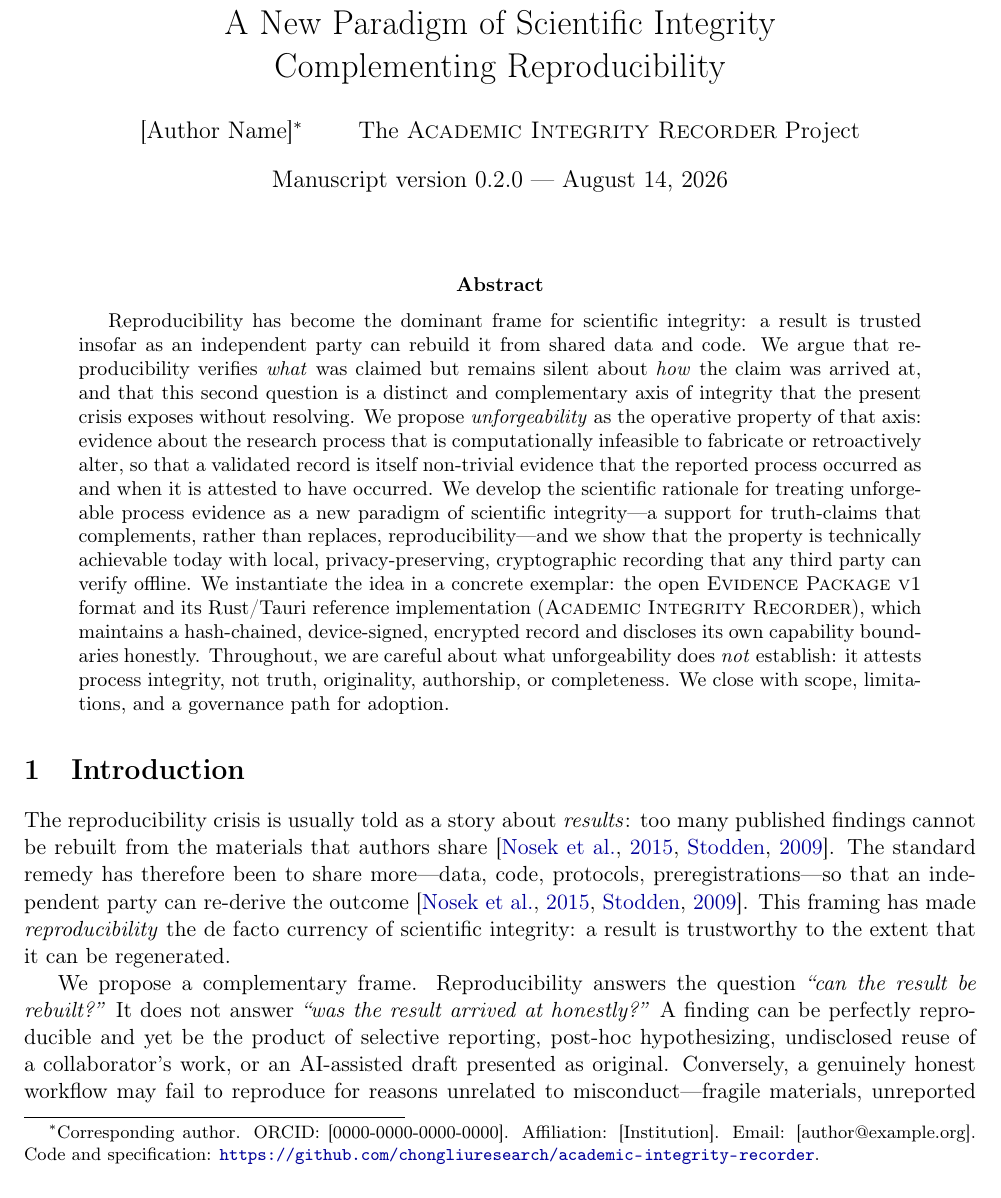
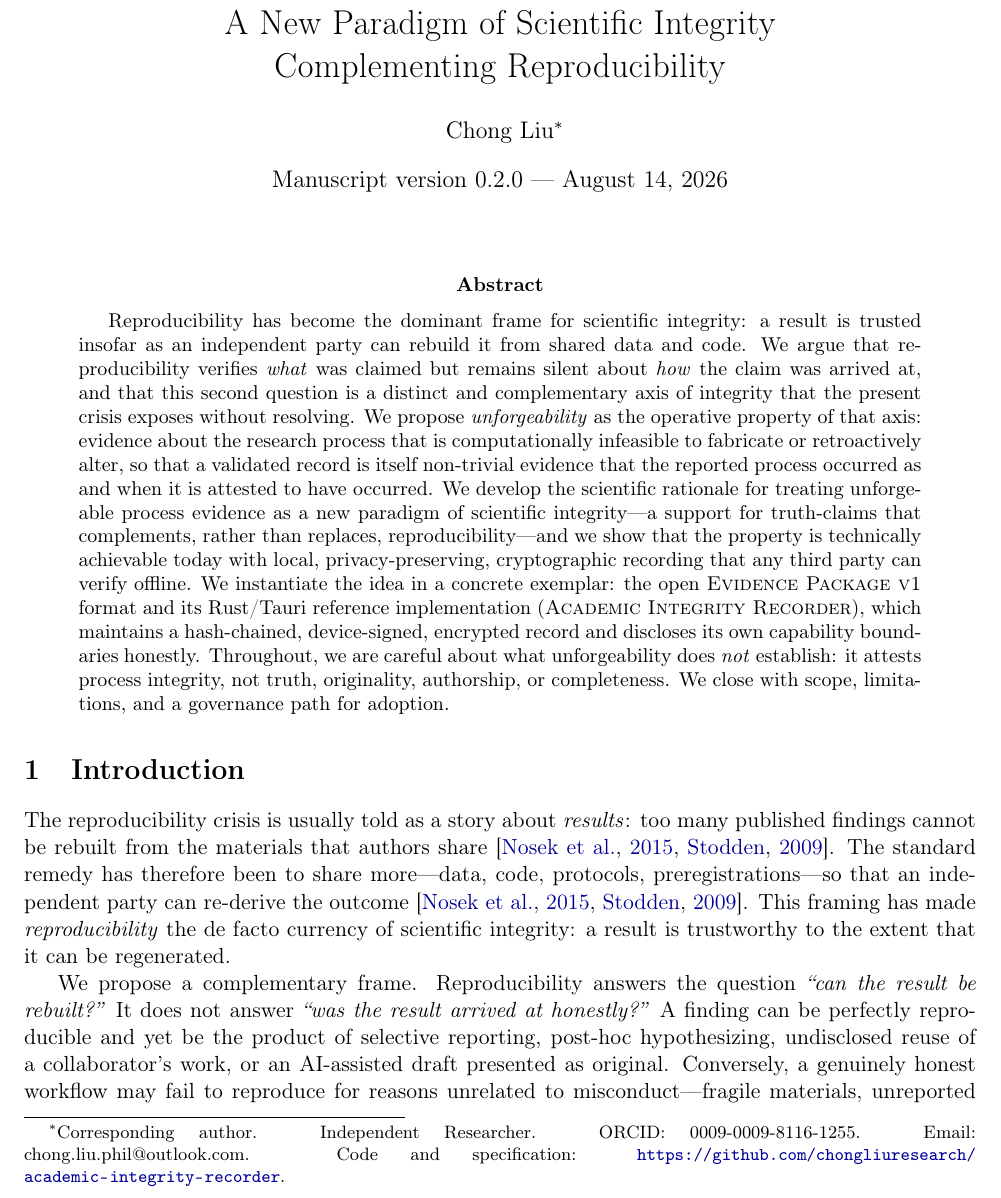
Before and after one commit to chongliuresearch/academic-integrity-recorder, a LaTeX paper (paper/main.tex): part of page 1 of 11, cut so that both start at the same text. Compiled offline with pdfLaTeX.

Commit message:
paper: set author to Chong Liu (independent researcher, ORCID 0009-0009-8116-1255)

```diff
--- a/paper/main.tex
+++ b/paper/main.tex
@@ -14,7 +14,7 @@
 \usetikzlibrary{positioning,arrows.meta,calc}
 
 \hypersetup{colorlinks=true, linkcolor=blue!60!black, citecolor=blue!60!black,
-  urlcolor=blue!60!black, pdfauthor={Academic Integrity Recorder Project}}
+  urlcolor=blue!60!black, pdfauthor={Chong Liu}}
 
 \geometry{margin=2.4cm}
 
@@ -28,11 +28,9 @@
 
 \title{Unforgeable Process Evidence:\\ A New Paradigm of Scientific Integrity\\ Complementing Reproducibility}
 
-\author{[Author Name]\thanks{Corresponding author. ORCID: [0000-0000-0000-0000].
-Affiliation: [Institution]. Email: [author@example.org].
-Code and specification: \url{https://github.com/chongliuresearch/academic-integrity-recorder}.}
-\and
-The \air Project}
+\author{Chong Liu\thanks{Corresponding author. Independent Researcher.
+ORCID: 0009-0009-8116-1255. Email: chong.liu.phil@outlook.com.
+Code and specification: \url{https://github.com/chongliuresearch/academic-integrity-recorder}.}}
 
 \date{Manuscript version 0.2.0 --- \today}
 
```
Also changed, not shown: paper/main.pdf, paper/main.tex (2 more changed lines).
